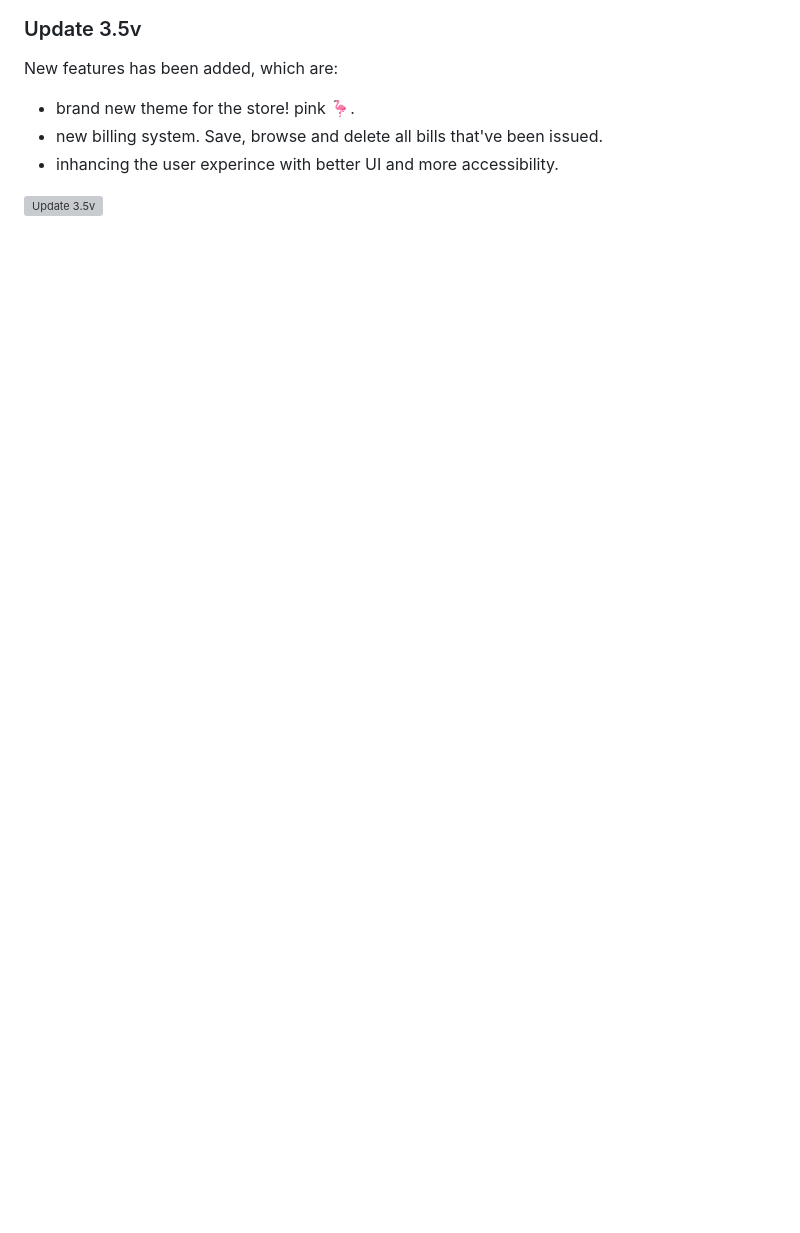
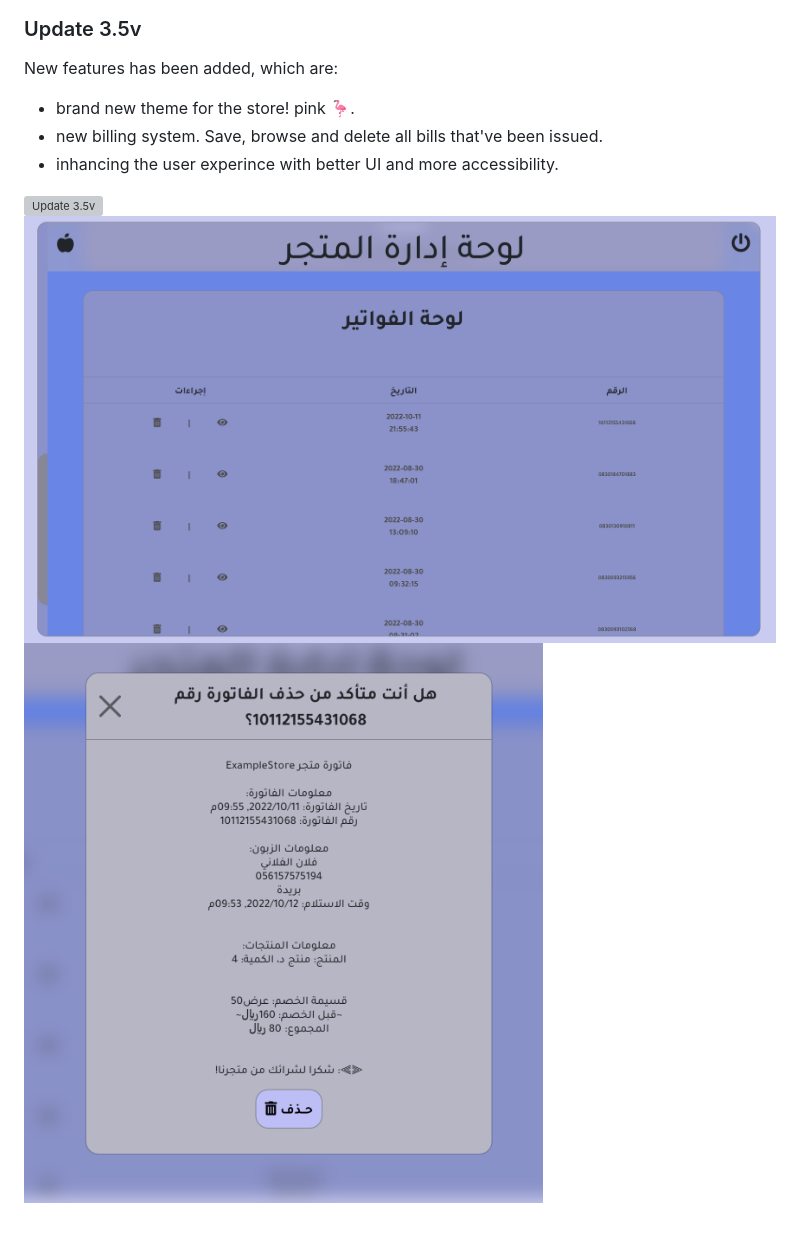
Before and after one commit to BR19-gh/online-store-billing-system, a Markdown page: README.md, the part around the change. GitHub-like rendering; pictures changed too: imgs for github/Update3.5v-1.png (added), imgs for github/Update3.5v-2.png (added); blank space fills up the shorter version; grey boxes are pictures that could not be loaded.

Commit message:
release 3.5v

```diff
--- a/README.md
+++ b/README.md
@@ -1483,3 +1483,5 @@ New features has been added, which are:
 - inhancing the user experince with better UI and more accessibility.
 
 ![Update 3.5v](https://github.com/BR19-gh/online-store-billing-system/blob/master/imgs%20for%20github/Update3.5v.gif "cc: Update 3.5v")
+![Update 3.5v-Biling system](https://github.com/BR19-gh/online-store-billing-system/blob/master/imgs%20for%20github/Update3.5v-1.png "cc: Biling system")
+![Update 3.5v-Biling system](https://github.com/BR19-gh/online-store-billing-system/blob/master/imgs%20for%20github/Update3.5v-2.png "cc: Delete bill")
```
